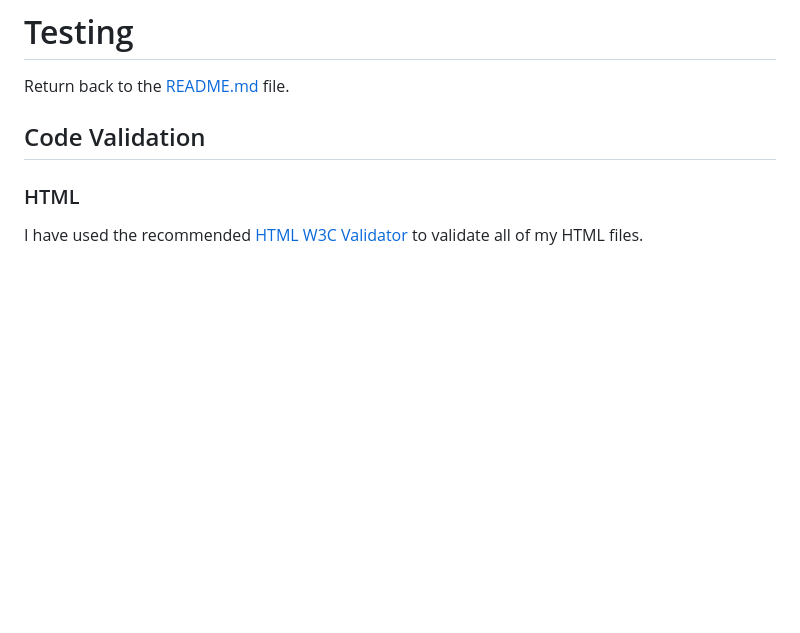
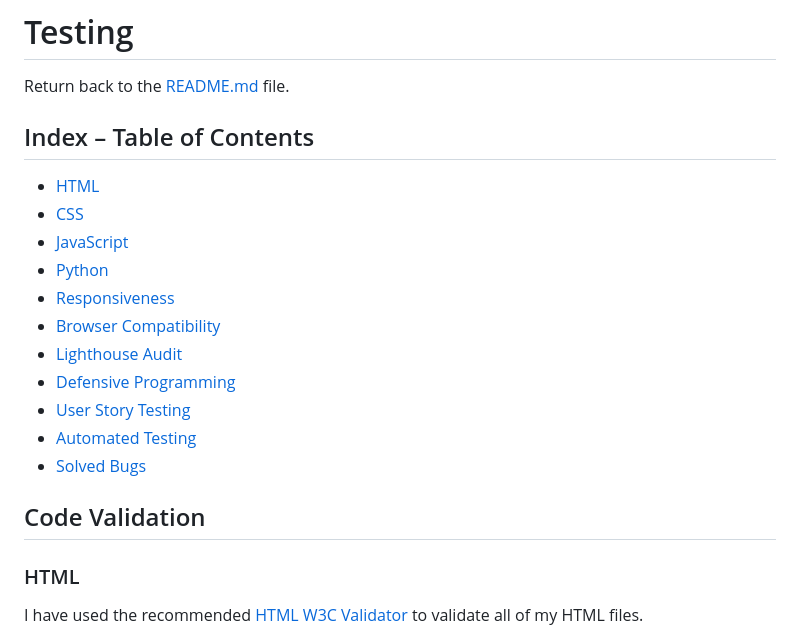
Before and after one commit to LemmenAid/coastal-gardens, a Markdown page: TESTING.md, the part around one of its changes. GitHub-like rendering; blank space fills up the shorter version.

Commit message:
Add table of content to Testing.md

```diff
--- a/TESTING.md
+++ b/TESTING.md
@@ -1,6 +1,20 @@
 # Testing
 
 Return back to the [README.md](README.md) file.
+
+## Index – Table of Contents
+* [HTML](#html)
+* [CSS](#css)
+* [JavaScript](#javascript)
+* [Python](#python)
+* [Responsiveness](#responsiveness)
+* [Browser Compatibility](#browser-compatibility)
+* [Lighthouse Audit](#lighthouse-audit)
+* [Defensive Programming](#devensive-programming)
+* [User Story Testing](#user-story-testing)
+* [Automated Testing](#automated-testing)
+* [Solved Bugs](#solved-bugs)
+
 
 
 ## Code Validation
```
Also changed, not shown: other parts of TESTING.md (+11 -11 lines), README.md (+0 -1 lines).
